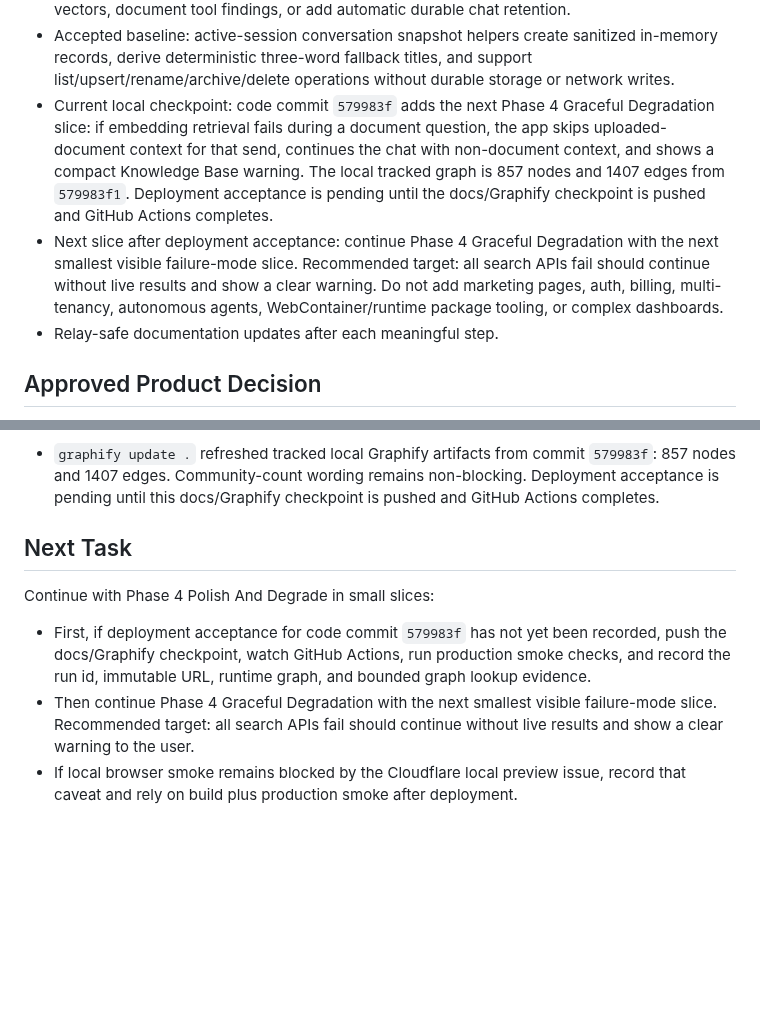
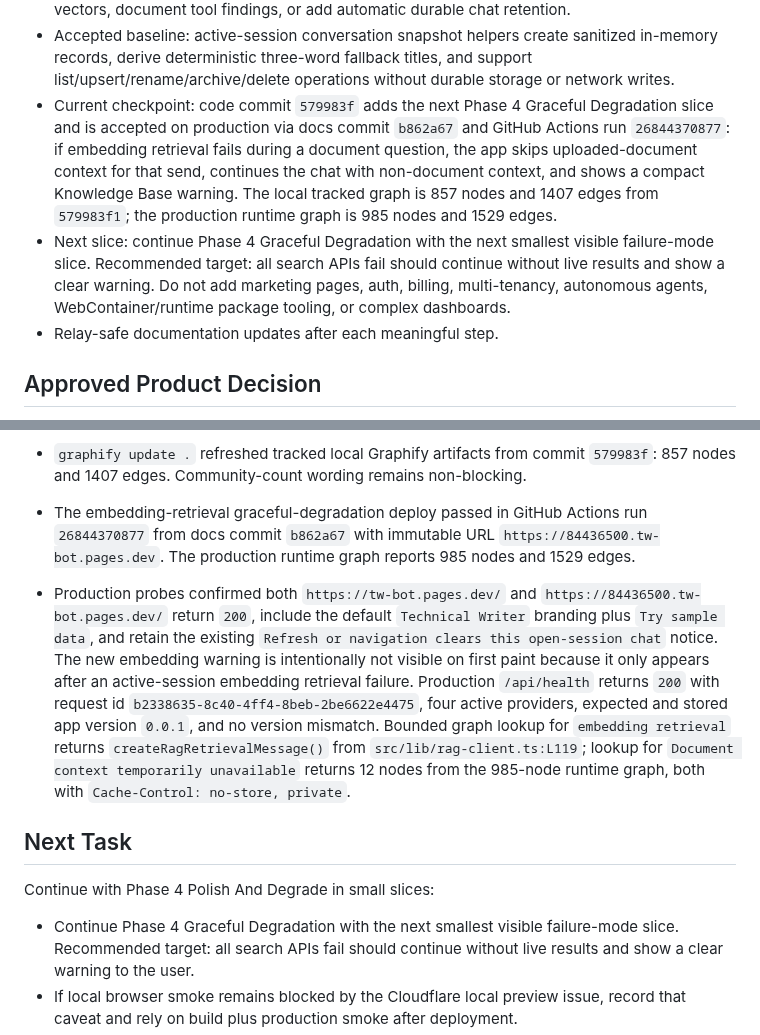
Before and after one commit to cyalcala/techwriter-bot, a Markdown page: docs/IMPLEMENTATION_STATUS.md, 2 parts joined by grey strips. GitHub-like rendering; blank space fills up the shorter version.

Commit message:
docs: record embedding fallback production acceptance

```diff
--- a/docs/IMPLEMENTATION_STATUS.md
+++ b/docs/IMPLEMENTATION_STATUS.md
@@ -41,19 +41,18 @@ transparency slices were accepted with privacy-first active-session boundaries:
   sanitized in-memory records, derive deterministic three-word fallback titles,
   and support list/upsert/rename/archive/delete operations without durable
   storage or network writes.
-- Current local checkpoint: code commit `579983f` adds the next Phase 4
-  Graceful Degradation slice: if embedding retrieval fails during a document
-  question, the app skips uploaded-document context for that send, continues the
-  chat with non-document context, and shows a compact Knowledge Base warning.
-  The local tracked graph is 857 nodes and 1407 edges from `579983f1`.
-  Deployment acceptance is pending until the docs/Graphify checkpoint is pushed
-  and GitHub Actions completes.
-- Next slice after deployment acceptance: continue Phase 4 Graceful
-  Degradation with the next smallest visible failure-mode slice. Recommended
-  target: all search APIs fail should continue without live results and show a
-  clear warning. Do not add marketing pages, auth, billing, multi-tenancy,
-  autonomous agents, WebContainer/runtime package tooling, or complex
-  dashboards.
+- Current checkpoint: code commit `579983f` adds the next Phase 4 Graceful
+  Degradation slice and is accepted on production via docs commit `b862a67` and
+  GitHub Actions run `26844370877`: if embedding retrieval fails during a
+  document question, the app skips uploaded-document context for that send,
+  continues the chat with non-document context, and shows a compact Knowledge
+  Base warning. The local tracked graph is 857 nodes and 1407 edges from
+  `579983f1`; the production runtime graph is 985 nodes and 1529 edges.
+- Next slice: continue Phase 4 Graceful Degradation with the next smallest
+  visible failure-mode slice. Recommended target: all search APIs fail should
+  continue without live results and show a clear warning. Do not add marketing
+  pages, auth, billing, multi-tenancy, autonomous agents, WebContainer/runtime
+  package tooling, or complex dashboards.
 - Relay-safe documentation updates after each meaningful step.
 
 ## Approved Product Decision
@@ -1631,18 +1630,30 @@ Latest incremental verification on 2026-06-01:
   Wrangler local-AI warnings).
 - `graphify update .` refreshed tracked local Graphify artifacts from commit
   `579983f`: 857 nodes and 1407 edges. Community-count wording remains
-  non-blocking. Deployment acceptance is pending until this docs/Graphify
-  checkpoint is pushed and GitHub Actions completes.
+  non-blocking.
+- The embedding-retrieval graceful-degradation deploy passed in GitHub Actions
+  run `26844370877` from docs commit `b862a67` with immutable URL
+  `https://84436500.tw-bot.pages.dev`. The production runtime graph reports
+  985 nodes and 1529 edges.
+- Production probes confirmed both `https://tw-bot.pages.dev/` and
+  `https://84436500.tw-bot.pages.dev/` return `200`, include the default
+  `Technical Writer` branding plus `Try sample data`, and retain the existing
+  `Refresh or navigation clears this open-session chat` notice. The new
+  embedding warning is intentionally not visible on first paint because it only
+  appears after an active-session embedding retrieval failure. Production
+  `/api/health` returns `200` with request id
+  `b2338635-8c40-4ff4-8beb-2be6622e4475`, four active providers, expected and
+  stored app version `0.0.1`, and no version mismatch. Bounded graph lookup for
+  `embedding retrieval` returns `createRagRetrievalMessage()` from
+  `src/lib/rag-client.ts:L119`; lookup for
+  `Document context temporarily unavailable` returns 12 nodes from the
+  985-node runtime graph, both with `Cache-Control: no-store, private`.
 
 ## Next Task
 
 Continue with Phase 4 Polish And Degrade in small slices:
 
-- First, if deployment acceptance for code commit `579983f` has not yet been
-  recorded, push the docs/Graphify checkpoint, watch GitHub Actions, run
-  production smoke checks, and record the run id, immutable URL, runtime graph,
-  and bounded graph lookup evidence.
-- Then continue Phase 4 Graceful Degradation with the next smallest visible
+- Continue Phase 4 Graceful Degradation with the next smallest visible
   failure-mode slice. Recommended target: all search APIs fail should continue
   without live results and show a clear warning to the user.
 - If local browser smoke remains blocked by the Cloudflare local preview issue,
```
Also changed, not shown: docs/MASTER_EXECUTION_PLAN.md (+1 -1 lines).
